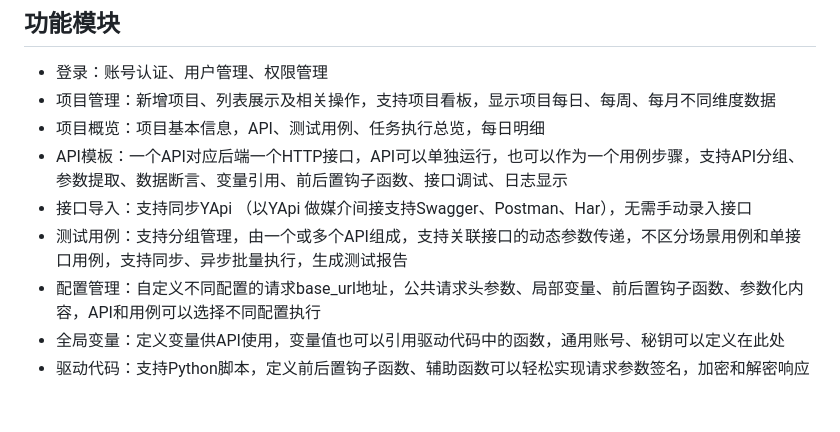
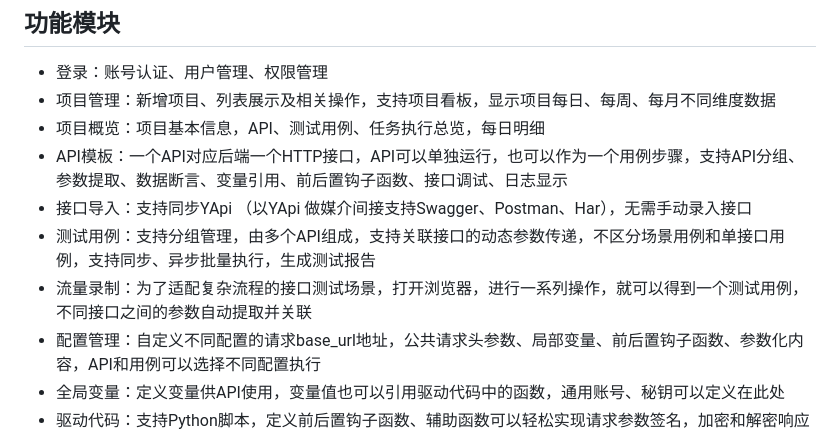
Before and after one commit to tahitimoon/LunarLink, a Markdown page: README.md, the part around the change. Rendered like a GitHub page; blank space fills up the shorter version.

```diff
--- a/README.md
+++ b/README.md
@@ -29,7 +29,8 @@
 - 项目概览：项目基本信息，API、测试用例、任务执行总览，每日明细
 - API模板：一个API对应后端一个HTTP接口，API可以单独运行，也可以作为一个用例步骤，支持API分组、参数提取、数据断言、变量引用、前后置钩子函数、接口调试、日志显示
 - 接口导入：支持同步YApi （以YApi 做媒介间接支持Swagger、Postman、Har），无需手动录入接口
-- 测试用例：支持分组管理，由一个或多个API组成，支持关联接口的动态参数传递，不区分场景用例和单接口用例，支持同步、异步批量执行，生成测试报告
+- 测试用例：支持分组管理，由多个API组成，支持关联接口的动态参数传递，不区分场景用例和单接口用例，支持同步、异步批量执行，生成测试报告
+- 流量录制：为了适配复杂流程的接口测试场景，打开浏览器，进行一系列操作，就可以得到一个测试用例，不同接口之间的参数自动提取并关联
 - 配置管理：自定义不同配置的请求base_url地址，公共请求头参数、局部变量、前后置钩子函数、参数化内容，API和用例可以选择不同配置执行
 - 全局变量：定义变量供API使用，变量值也可以引用驱动代码中的函数，通用账号、秘钥可以定义在此处
 - 驱动代码：支持Python脚本，定义前后置钩子函数、辅助函数可以轻松实现请求参数签名，加密和解密响应等功能
```
